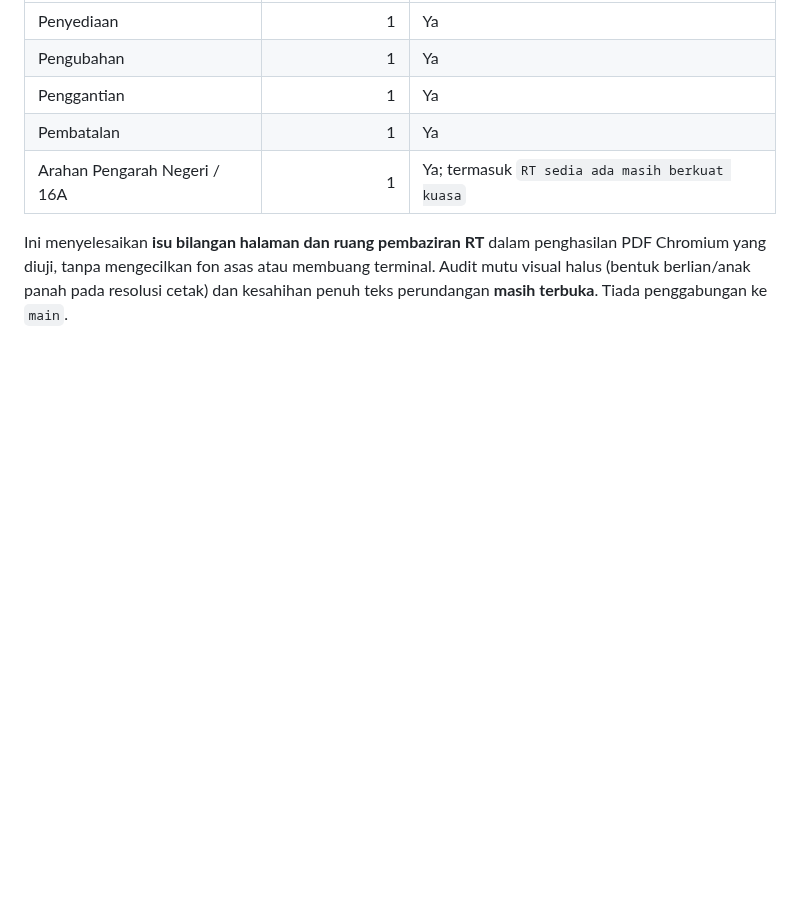
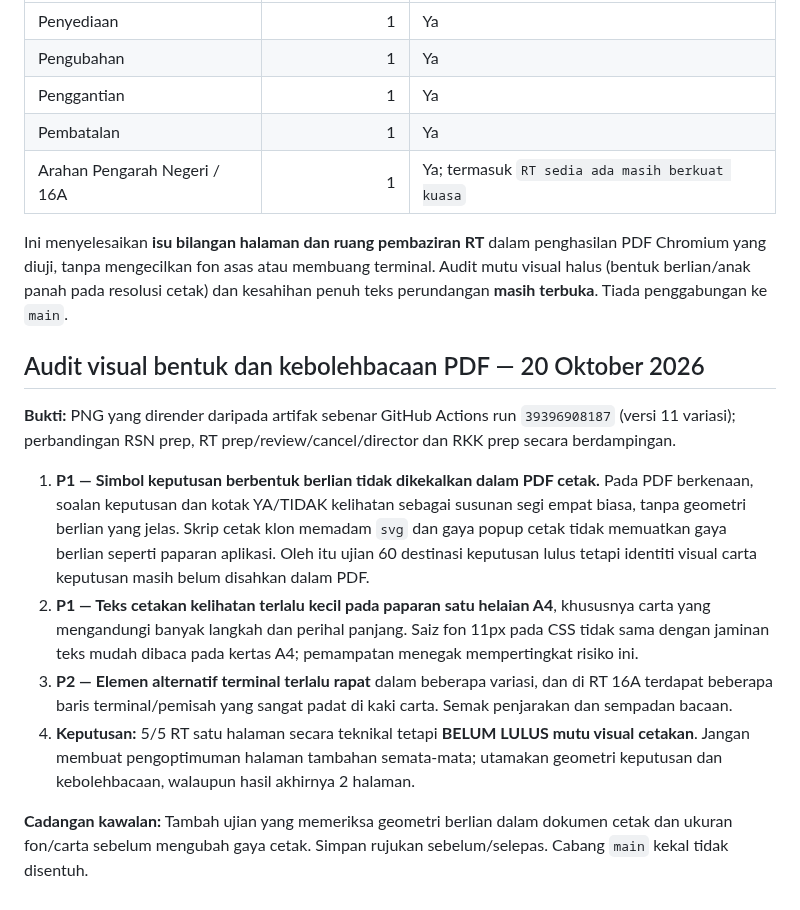
Before and after one commit to rozaimimajid/myakta172, a Markdown page: AUDIT-STABILIZATION-REPORT.md, the part around the change. Drawn GitHub-style; blank space fills up the shorter version.

Commit message:
docs(audit): identify print diamond geometry and legibility risks from actual PDF renders

```diff
--- a/AUDIT-STABILIZATION-REPORT.md
+++ b/AUDIT-STABILIZATION-REPORT.md
@@ -186,3 +186,15 @@ Commit `5315ec95` hanya menyusun semula jarak pemisah dan terminal alternatif da
 | Arahan Pengarah Negeri / 16A | 1 | Ya; termasuk `RT sedia ada masih berkuat kuasa` |
 
 Ini menyelesaikan **isu bilangan halaman dan ruang pembaziran RT** dalam penghasilan PDF Chromium yang diuji, tanpa mengecilkan fon asas atau membuang terminal. Audit mutu visual halus (bentuk berlian/anak panah pada resolusi cetak) dan kesahihan penuh teks perundangan **masih terbuka**. Tiada penggabungan ke `main`.
+
+
+## Audit visual bentuk dan kebolehbacaan PDF — 20 Oktober 2026
+
+**Bukti:** PNG yang dirender daripada artifak sebenar GitHub Actions run `39396908187` (versi 11 variasi); perbandingan RSN prep, RT prep/review/cancel/director dan RKK prep secara berdampingan.
+
+1. **P1 — Simbol keputusan berbentuk berlian tidak dikekalkan dalam PDF cetak.** Pada PDF berkenaan, soalan keputusan dan kotak YA/TIDAK kelihatan sebagai susunan segi empat biasa, tanpa geometri berlian yang jelas. Skrip cetak klon memadam `svg` dan gaya popup cetak tidak memuatkan gaya berlian seperti paparan aplikasi. Oleh itu ujian 60 destinasi keputusan lulus tetapi identiti visual carta keputusan masih belum disahkan dalam PDF.
+2. **P1 — Teks cetakan kelihatan terlalu kecil pada paparan satu helaian A4**, khususnya carta yang mengandungi banyak langkah dan perihal panjang. Saiz fon 11px pada CSS tidak sama dengan jaminan teks mudah dibaca pada kertas A4; pemampatan menegak mempertingkat risiko ini.
+3. **P2 — Elemen alternatif terminal terlalu rapat** dalam beberapa variasi, dan di RT 16A terdapat beberapa baris terminal/pemisah yang sangat padat di kaki carta. Semak penjarakan dan sempadan bacaan.
+4. **Keputusan:** 5/5 RT satu halaman secara teknikal tetapi **BELUM LULUS mutu visual cetakan**. Jangan membuat pengoptimuman halaman tambahan semata-mata; utamakan geometri keputusan dan kebolehbacaan, walaupun hasil akhirnya 2 halaman.
+
+**Cadangan kawalan:** Tambah ujian yang memeriksa geometri berlian dalam dokumen cetak dan ukuran fon/carta sebelum mengubah gaya cetak. Simpan rujukan sebelum/selepas. Cabang `main` kekal tidak disentuh.
```
